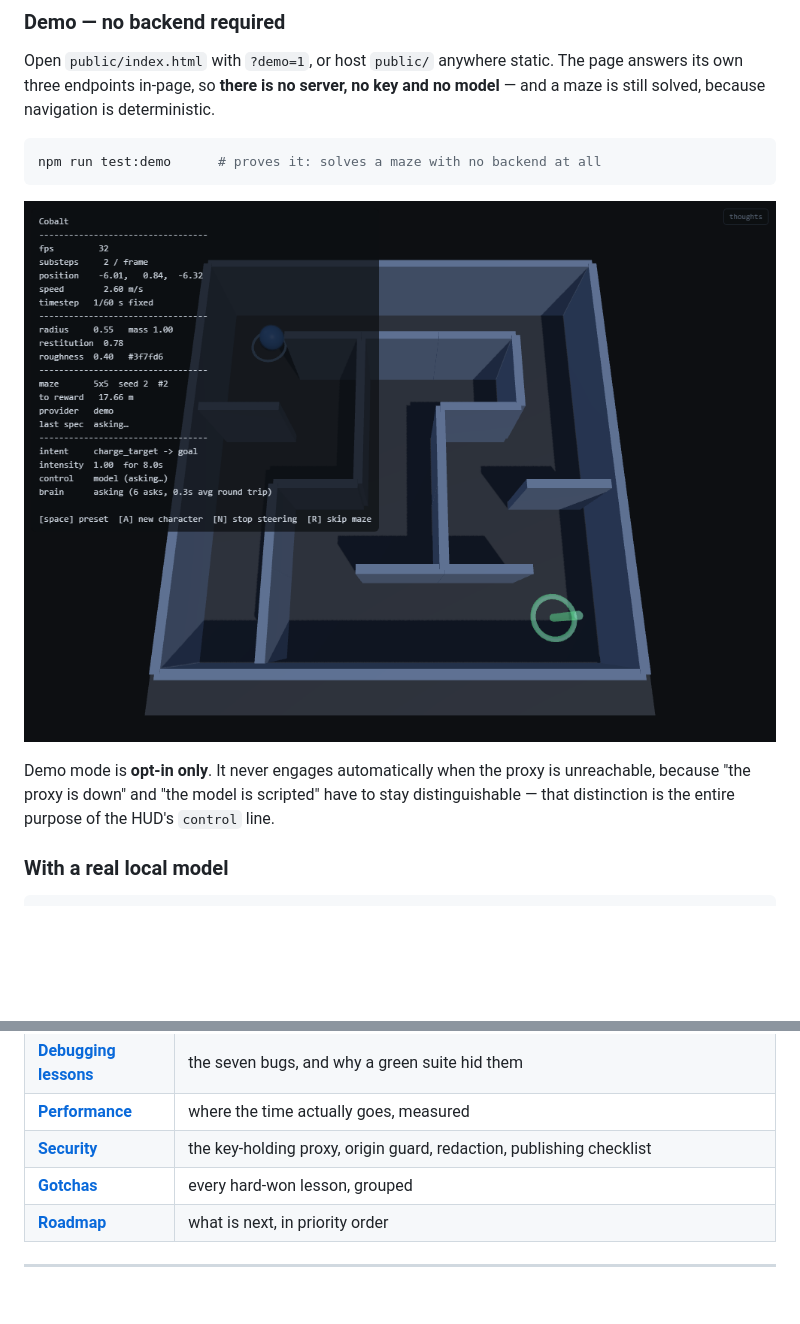
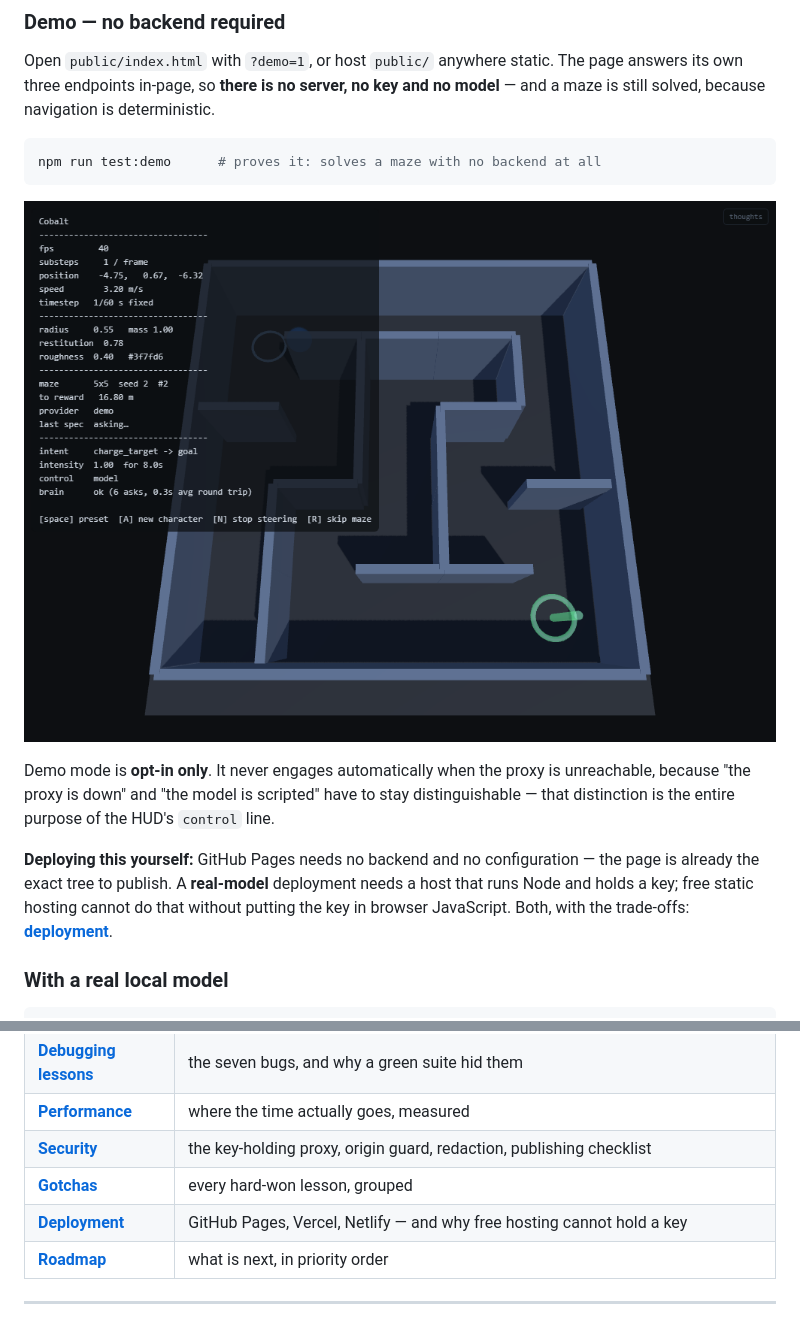
Before and after one commit to mheerspink75/Bounce, a Markdown page: README.md, 2 parts joined by grey strips. GitHub-like rendering; pictures changed too: docs/demo-mode.png; blank space fills up the shorter version.

Commit message:
docs: add deployment guide covering Pages, Vercel and Netlify trade-offs

```diff
--- a/README.md
+++ b/README.md
@@ -135,6 +135,12 @@ Demo mode is **opt-in only**. It never engages automatically when the proxy is
 unreachable, because "the proxy is down" and "the model is scripted" have to stay
 distinguishable — that distinction is the entire purpose of the HUD's `control`
 line.
+
+**Deploying this yourself:** GitHub Pages needs no backend and no configuration —
+the page is already the exact tree to publish. A **real-model** deployment needs
+a host that runs Node and holds a key; free static hosting cannot do that without
+putting the key in browser JavaScript. Both, with the trade-offs:
+**[deployment](docs/deployment.md)**.
 
 ### With a real local model
 
@@ -448,6 +454,7 @@ Smaller known issues:
 | **[Performance](docs/performance-analysis.md)** | where the time actually goes, measured |
 | **[Security](docs/security-notes.md)** | the key-holding proxy, origin guard, redaction, publishing checklist |
 | **[Gotchas](docs/gotchas.md)** | every hard-won lesson, grouped |
+| **[Deployment](docs/deployment.md)** | GitHub Pages, Vercel, Netlify — and why free hosting cannot hold a key |
 | **[Roadmap](docs/roadmap.md)** | what is next, in priority order |
 
 ---
```
Also changed, not shown: docs/deployment.md (added, +165 -0 lines), docs/step8-maze-new-seed.png, 2 other files.
